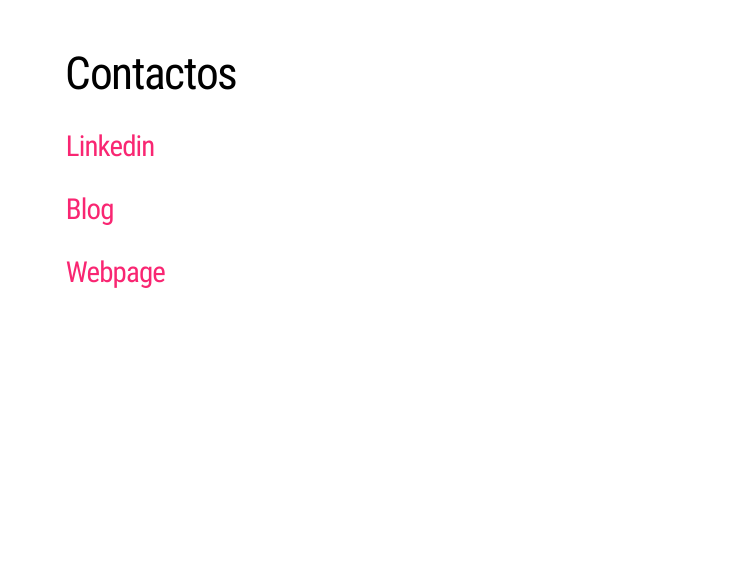
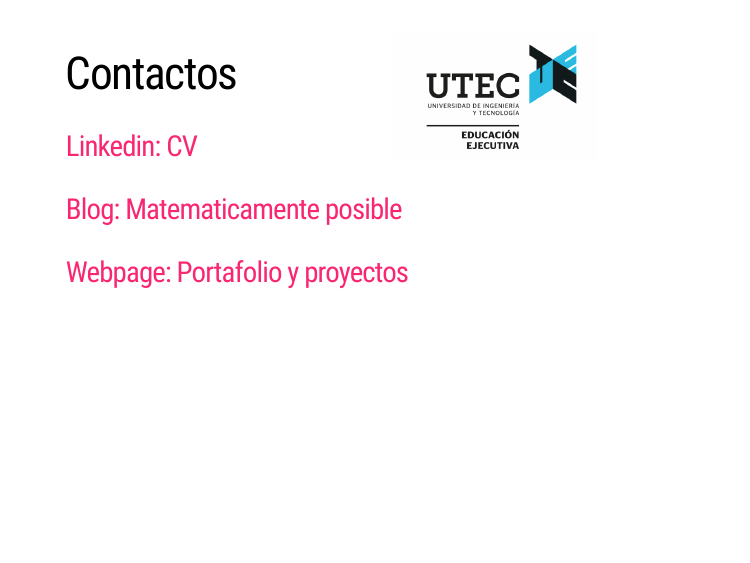
Before and after one commit to jsaraviadrago/Markdown-presentations, an R Markdown document (2. Storytelling UTEC/UTEC_storytelling.Rmd): page 9 of 9. The pictures show the slides in the output file 2. Storytelling UTEC/UTEC_storytelling.html that the author committed with the source; the slides are laid out offline by our stand-in for remark.js, each with all of its steps uncovered, in fonts that may differ from those the slides ask for, and without slide numbers, shadows or browser add-ons.

Commit message:
Update last slide

```diff
--- a/2. Storytelling UTEC/UTEC_storytelling.Rmd
+++ b/2. Storytelling UTEC/UTEC_storytelling.Rmd
@@ -132,8 +132,8 @@
 .pull-right[<img src="UTEC_2021.png" style="width:70%; margin-right: 5px">]
 # Contactos
 
-### [Linkedin](https://www.linkedin.com/in/jcsaraviadrago/)
+### [Linkedin: CV](https://www.linkedin.com/in/jcsaraviadrago/)
 
-### [Blog](https://matematicamenteposible.net)
+### [Blog: Matematicamente posible](https://matematicamenteposible.net)
 
-### [Webpage](https://jsaraviadrago.com)
+### [Webpage: Portafolio y proyectos](https://jsaraviadrago.com)
```
Also changed, not shown: 2. Storytelling UTEC/UTEC_storytelling.html.
